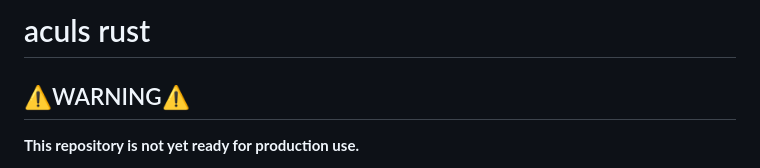
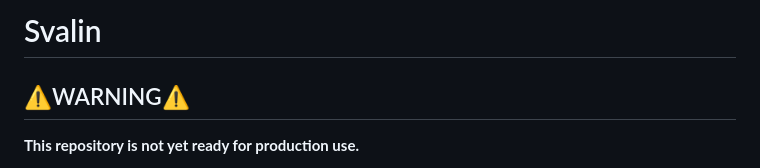
Before and after one commit to acul009/svalin, a Markdown page: readme.md, the part around the change. Rendered like a GitHub page.

Commit message:
readme.md aktualisiert

```diff
--- a/readme.md
+++ b/readme.md
@@ -1,4 +1,4 @@
-# aculs rust
+# Svalin
 
 ## ⚠️WARNING⚠️
 
```
